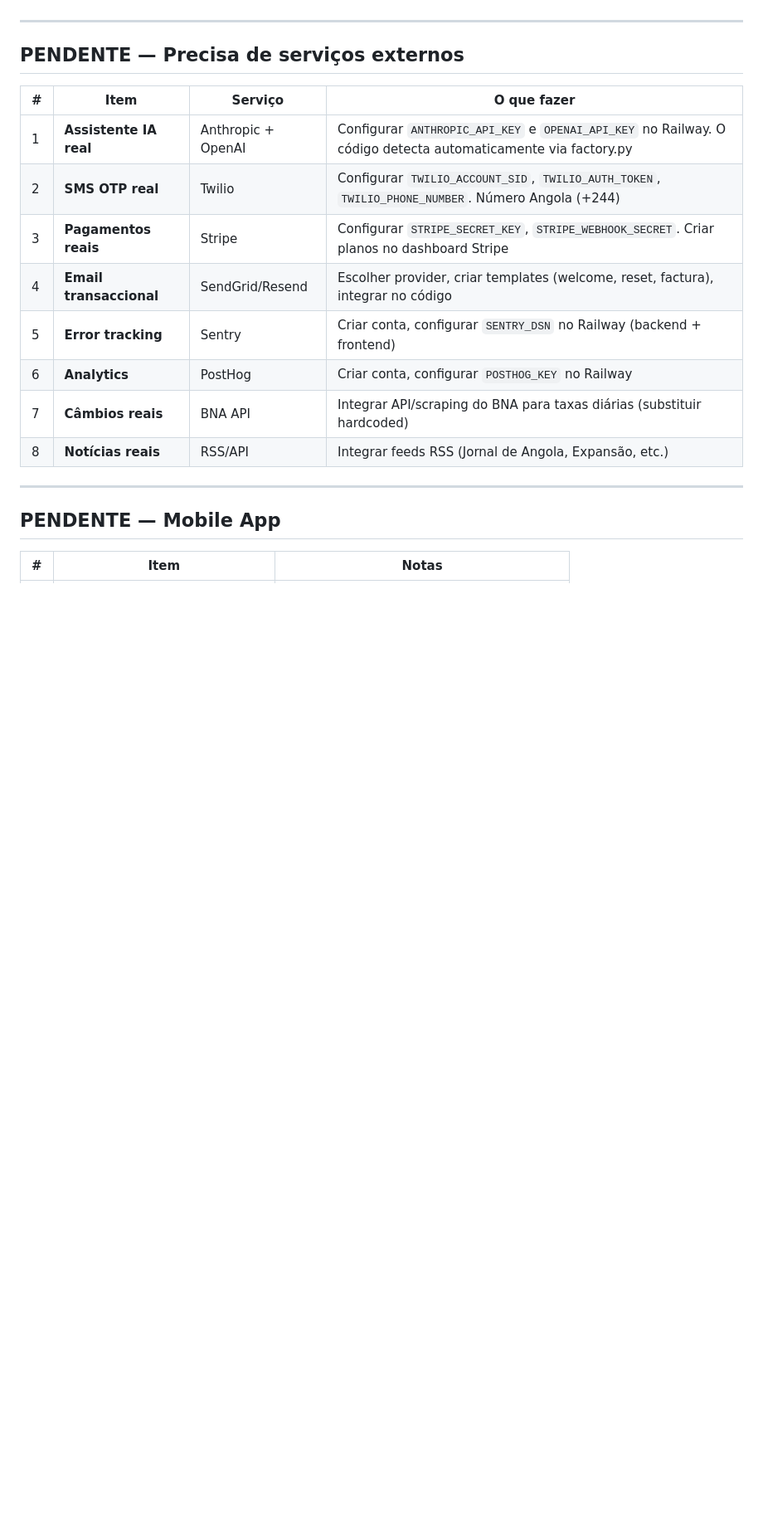
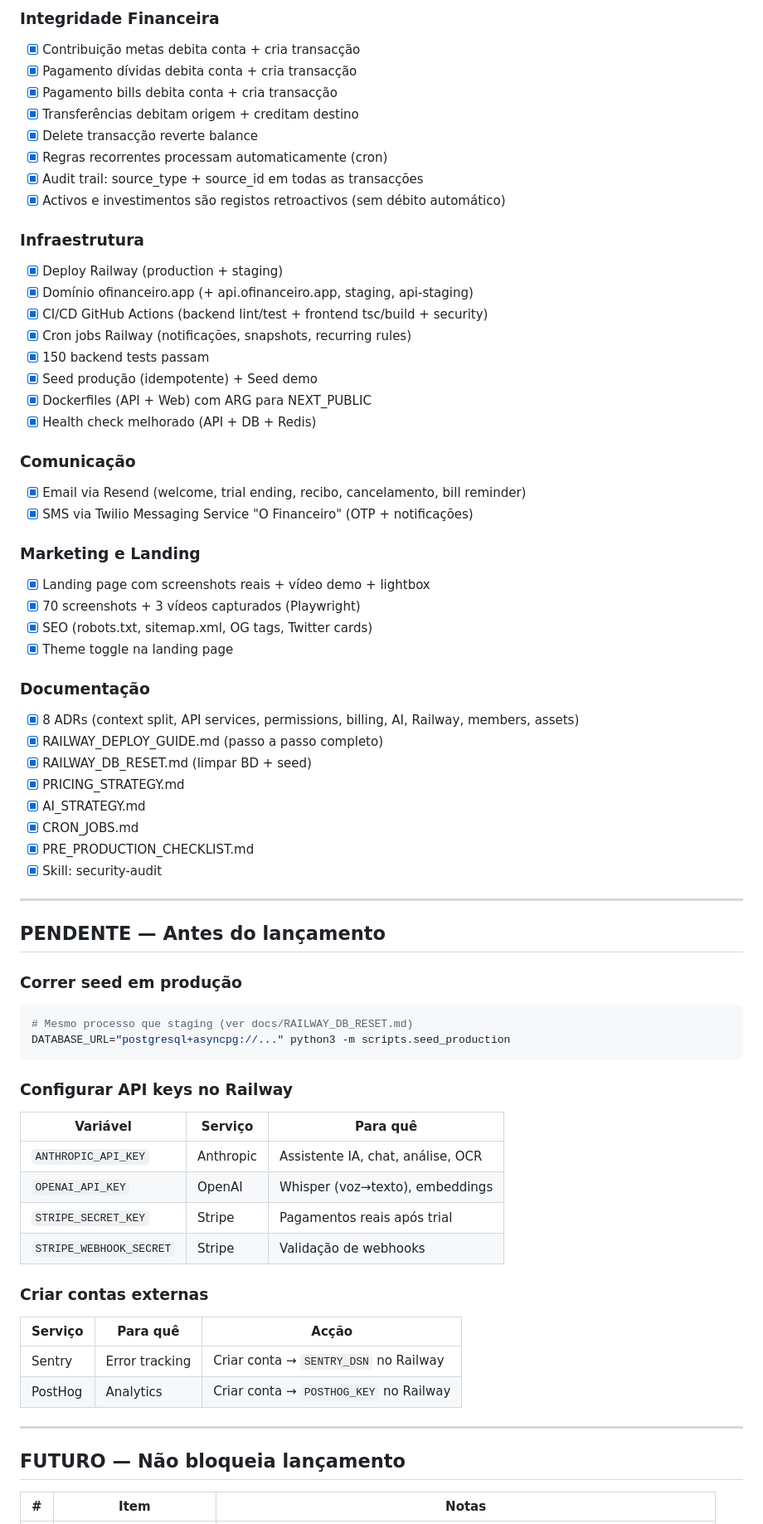
Before and after one commit to bentocussei/ofinanceiro, a Markdown page: docs/NEXT_STEPS.md, the part around one of its changes. Shown at 83% size. GitHub-like rendering; blank space fills up the shorter version.

````diff
--- a/docs/NEXT_STEPS.md
+++ b/docs/NEXT_STEPS.md
@@ -31,22 +64,72 @@
+### Integridade Financeira
+- [x] Contribuição metas debita conta + cria transacção
+- [x] Pagamento dívidas debita conta + cria transacção
+- [x] Pagamento bills debita conta + cria transacção
+- [x] Transferências debitam origem + creditam destino
+- [x] Delete transacção reverte balance
+- [x] Regras recorrentes processam automaticamente (cron)
+- [x] Audit trail: source_type + source_id em todas as transacções
+- [x] Activos e investimentos são registos retroactivos (sem débito automático)
+
+### Infraestrutura
+- [x] Deploy Railway (production + staging)
+- [x] Domínio ofinanceiro.app (+ api.ofinanceiro.app, staging, api-staging)
+- [x] CI/CD GitHub Actions (backend lint/test + frontend tsc/build + security)
+- [x] Cron jobs Railway (notificações, snapshots, recurring rules)
+- [x] 150 backend tests passam
+- [x] Seed produção (idempotente) + Seed demo
+- [x] Dockerfiles (API + Web) com ARG para NEXT_PUBLIC
+- [x] Health check melhorado (API + DB + Redis)
+
+### Comunicação
+- [x] Email via Resend (welcome, trial ending, recibo, cancelamento, bill reminder)
+- [x] SMS via Twilio Messaging Service "O Financeiro" (OTP + notificações)
+
+### Marketing e Landing
+- [x] Landing page com screenshots reais + vídeo demo + lightbox
+- [x] 70 screenshots + 3 vídeos capturados (Playwright)
+- [x] SEO (robots.txt, sitemap.xml, OG tags, Twitter cards)
+- [x] Theme toggle na landing page
+
+### Documentação
+- [x] 8 ADRs (context split, API services, permissions, billing, AI, Railway, members, assets)
+- [x] RAILWAY_DEPLOY_GUIDE.md (passo a passo completo)
+- [x] RAILWAY_DB_RESET.md (limpar BD + seed)
+- [x] PRICING_STRATEGY.md
+- [x] AI_STRATEGY.md
+- [x] CRON_JOBS.md
+- [x] PRE_PRODUCTION_CHECKLIST.md
+- [x] Skill: security-audit
 
 ---
 
-## PENDENTE — Precisa de serviços externos
+## PENDENTE — Antes do lançamento
 
-| # | Item | Serviço | O que fazer |
-|---|------|---------|-------------|
-| 1 | **Assistente IA real** | Anthropic + OpenAI | Configurar `ANTHROPIC_API_KEY` e `OPENAI_API_KEY` no Railway. O código detecta automaticamente via factory.py |
-| 2 | **SMS OTP real** | Twilio | Configurar `TWILIO_ACCOUNT_SID`, `TWILIO_AUTH_TOKEN`, `TWILIO_PHONE_NUMBER`. Número Angola (+244) |
-| 3 | **Pagamentos reais** | Stripe | Configurar `STRIPE_SECRET_KEY`, `STRIPE_WEBHOOK_SECRET`. Criar planos no dashboard Stripe |
-| 4 | **Email transaccional** | SendGrid/Resend | Escolher provider, criar templates (welcome, reset, factura), integrar no código |
-| 5 | **Error tracking** | Sentry | Criar conta, configurar `SENTRY_DSN` no Railway (backend + frontend) |
-| 6 | **Analytics** | PostHog | Criar conta, configurar `POSTHOG_KEY` no Railway |
-| 7 | **Câmbios reais** | BNA API | Integrar API/scraping do BNA para taxas diárias (substituir hardcoded) |
-| 8 | **Notícias reais** | RSS/API | Integrar feeds RSS (Jornal de Angola, Expansão, etc.) |
+### Correr seed em produção
+```bash
+# Mesmo processo que staging (ver docs/RAILWAY_DB_RESET.md)
+DATABASE_URL="postgresql+asyncpg://..." python3 -m scripts.seed_production
+```
+
+### Configurar API keys no Railway
+
+| Variável | Serviço | Para quê |
+|----------|---------|---------|
+| `ANTHROPIC_API_KEY` | Anthropic | Assistente IA, chat, análise, OCR |
+| `OPENAI_API_KEY` | OpenAI | Whisper (voz→texto), embeddings |
+| `STRIPE_SECRET_KEY` | Stripe | Pagamentos reais após trial |
+| `STRIPE_WEBHOOK_SECRET` | Stripe | Validação de webhooks |
+
+### Criar contas externas
+
+| Serviço | Para quê | Acção |
+|---------|---------|-------|
+| Sentry | Error tracking | Criar conta → `SENTRY_DSN` no Railway |
+| PostHog | Analytics | Criar conta → `POSTHOG_KEY` no Railway |
 
 ---
 
-## PENDENTE — Mobile App
+## FUTURO — Não bloqueia lançamento
 
 | # | Item | Notas |
 |---|------|-------|
````
Also changed, not shown: other parts of docs/NEXT_STEPS.md (+63 -42 lines).
